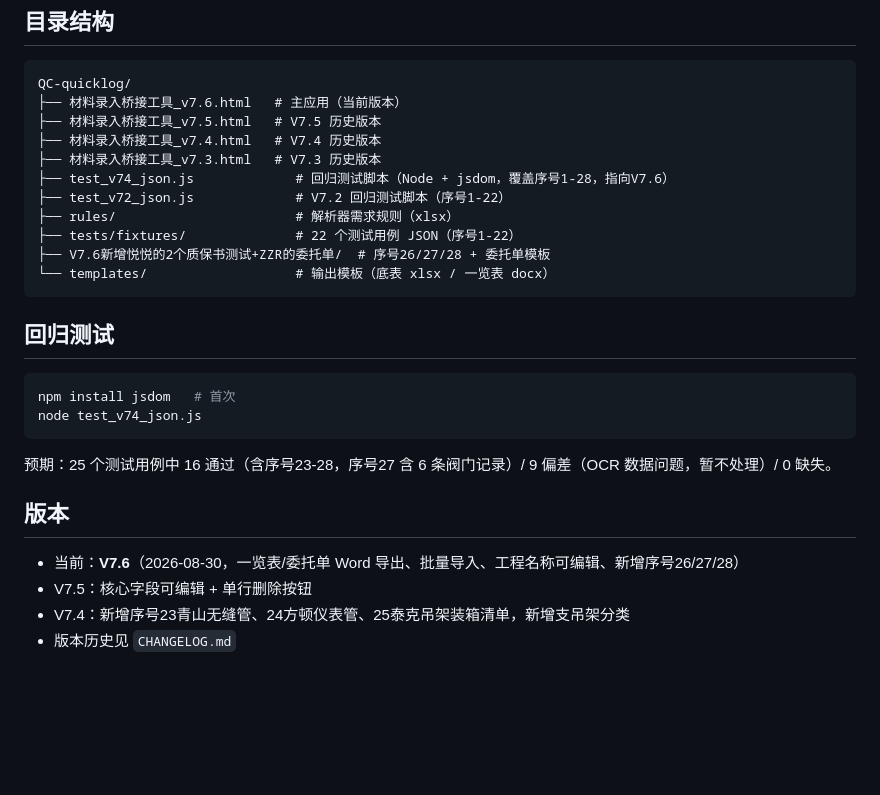
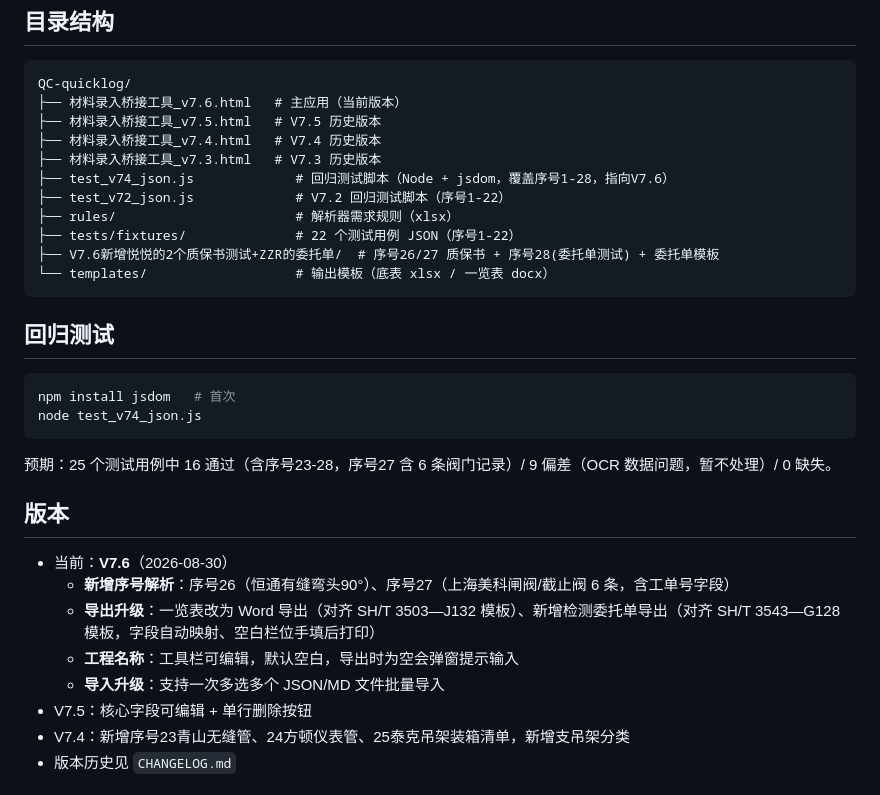
Before and after one commit to 67813956nick-crypto/QC-quicklog, a Markdown page: README.md, the part around the change. Drawn GitHub-style; blank space fills up the shorter version.

Commit message:
docs: README/CHANGELOG 更新V7.6内容（序号28改为委托单测试定位，精简更新说明）
- 新增序号仅 26/27（序号28 定位为检测委托单导出测试）
- 更新内容：新增序号解析、导出升级（一览表Word/检测委托单）、工程名称可编辑、批量导入
- 移除技术修复与测试结果明细

````diff
--- a/README.md
+++ b/README.md
@@ -47,7 +47,7 @@ QC-quicklog/
 ├── test_v72_json.js             # V7.2 回归测试脚本（序号1-22）
 ├── rules/                       # 解析器需求规则（xlsx）
 ├── tests/fixtures/              # 22 个测试用例 JSON（序号1-22）
-├── V7.6新增悦悦的2个质保书测试+ZZR的委托单/  # 序号26/27/28 + 委托单模板
+├── V7.6新增悦悦的2个质保书测试+ZZR的委托单/  # 序号26/27 质保书 + 序号28(委托单测试) + 委托单模板
 └── templates/                   # 输出模板（底表 xlsx / 一览表 docx）
 ```
 
@@ -62,7 +62,11 @@ node test_v74_json.js
 
 ## 版本
 
-- 当前：**V7.6**（2026-08-30，一览表/委托单 Word 导出、批量导入、工程名称可编辑、新增序号26/27/28）
+- 当前：**V7.6**（2026-08-30）
+  - **新增序号解析**：序号26（恒通有缝弯头90°）、序号27（上海美科闸阀/截止阀 6 条，含工单号字段）
+  - **导出升级**：一览表改为 Word 导出（对齐 SH/T 3503—J132 模板）、新增检测委托单导出（对齐 SH/T 3543—G128 模板，字段自动映射、空白栏位手填后打印）
+  - **工程名称**：工具栏可编辑，默认空白，导出时为空会弹窗提示输入
+  - **导入升级**：支持一次多选多个 JSON/MD 文件批量导入
 - V7.5：核心字段可编辑 + 单行删除按钮
 - V7.4：新增序号23青山无缝管、24方顿仪表管、25泰克吊架装箱清单，新增支吊架分类
 - 版本历史见 `CHANGELOG.md`
````
Also changed, not shown: CHANGELOG.md (+12 -25 lines).
